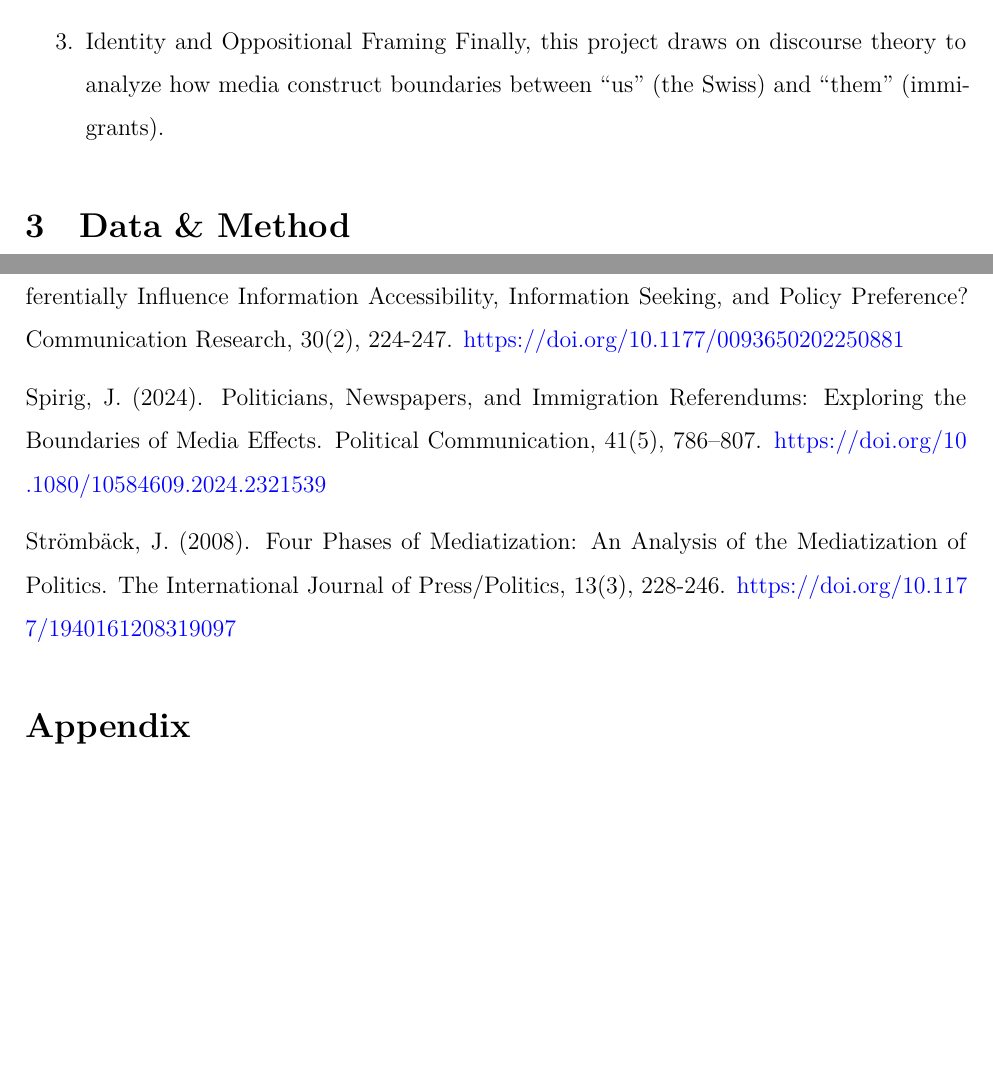
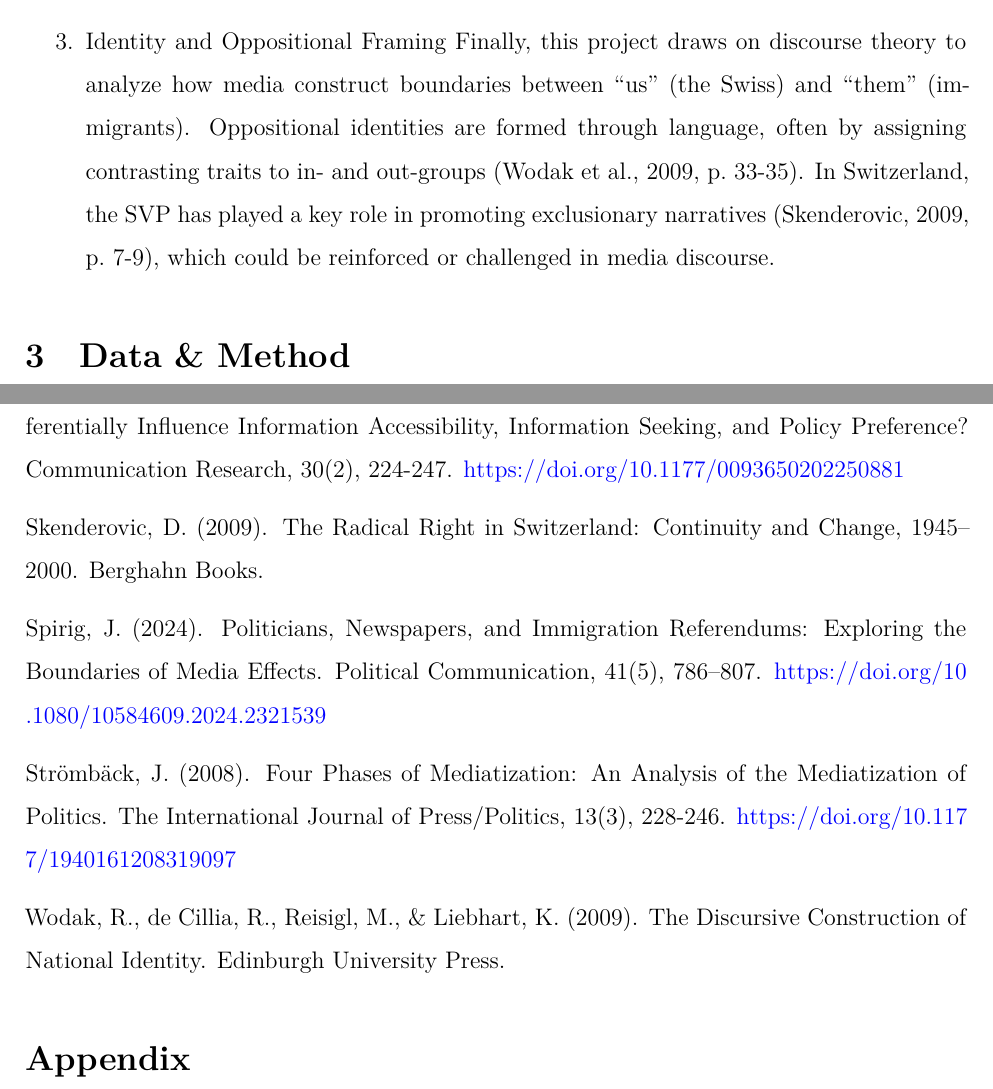
Before and after one commit to zoevonallmen/Data-Mining-Project_Media_Discourse_Immigration, a Quarto document (Data_Mining_Report.qmd): two parts of pages 3 and 12 of 19, joined at a grey line, cut so that both start at the same text, the shorter picture padded with empty space. Rendered offline with R 4.5, knitr and Pandoc in place of Quarto, then LaTeX, with nearby package versions; some code elsewhere in the file could not run offline.

Commit message:
finalized theory

```diff
--- a/Data_Mining_Report.qmd
+++ b/Data_Mining_Report.qmd
@@ -96,7 +96,7 @@ Framing theory explains how media influence perception by emphasizing certain as
 In Switzerland’s system of direct democracy, media plays a crucial role in shaping public debates around referendums and initiatives. Newspapers can act both as agenda-setters (McCombs & Shaw, 1972) and interpreters of political conflict. Research shows that ideological orientation and media ownership affect how issues like immigration are covered (Spirig, 2024; Strömbäck, 2008). During initiatives, when political stakes are high, media framing may help legitimize or challenge particular positions.
 
 3. Identity and Oppositional Framing
-Finally, this project draws on discourse theory to analyze how media construct boundaries between “us” (the Swiss) and “them” (immigrants).
+Finally, this project draws on discourse theory to analyze how media construct boundaries between “us” (the Swiss) and “them” (immigrants). Oppositional identities are formed through language, often by assigning contrasting traits to in- and out-groups (Wodak et al., 2009, p. 33-35). In Switzerland, the SVP has played a key role in promoting exclusionary narratives (Skenderovic, 2009, p. 7-9), which could be reinforced or challenged in media discourse.
 
 
 # Data & Method
@@ -472,9 +472,13 @@ McCombs, M. E., & Shaw, D. L. (1972). The Agenda-Setting Function of Mass Media.
 
 Nabi, R. L. (2003). Exploring the Framing Effects of Emotion: Do Discrete Emotions Differentially Influence Information Accessibility, Information Seeking, and Policy Preference? Communication Research, 30(2), 224-247. https://doi.org/10.1177/0093650202250881
 
+Skenderovic, D. (2009). The Radical Right in Switzerland: Continuity and Change, 1945–2000. Berghahn Books.
+
 Spirig, J. (2024). Politicians, Newspapers, and Immigration Referendums: Exploring the Boundaries of Media Effects. Political Communication, 41(5), 786–807. https://doi.org/10.1080/10584609.2024.2321539
 
 Strömbäck, J. (2008). Four Phases of Mediatization: An Analysis of the Mediatization of Politics. The International Journal of Press/Politics, 13(3), 228-246. https://doi.org/10.1177/1940161208319097
+
+Wodak, R., de Cillia, R., Reisigl, M., & Liebhart, K. (2009). The Discursive Construction of National Identity. Edinburgh University Press.
 
 # Appendix {.unnumbered}
 
```
